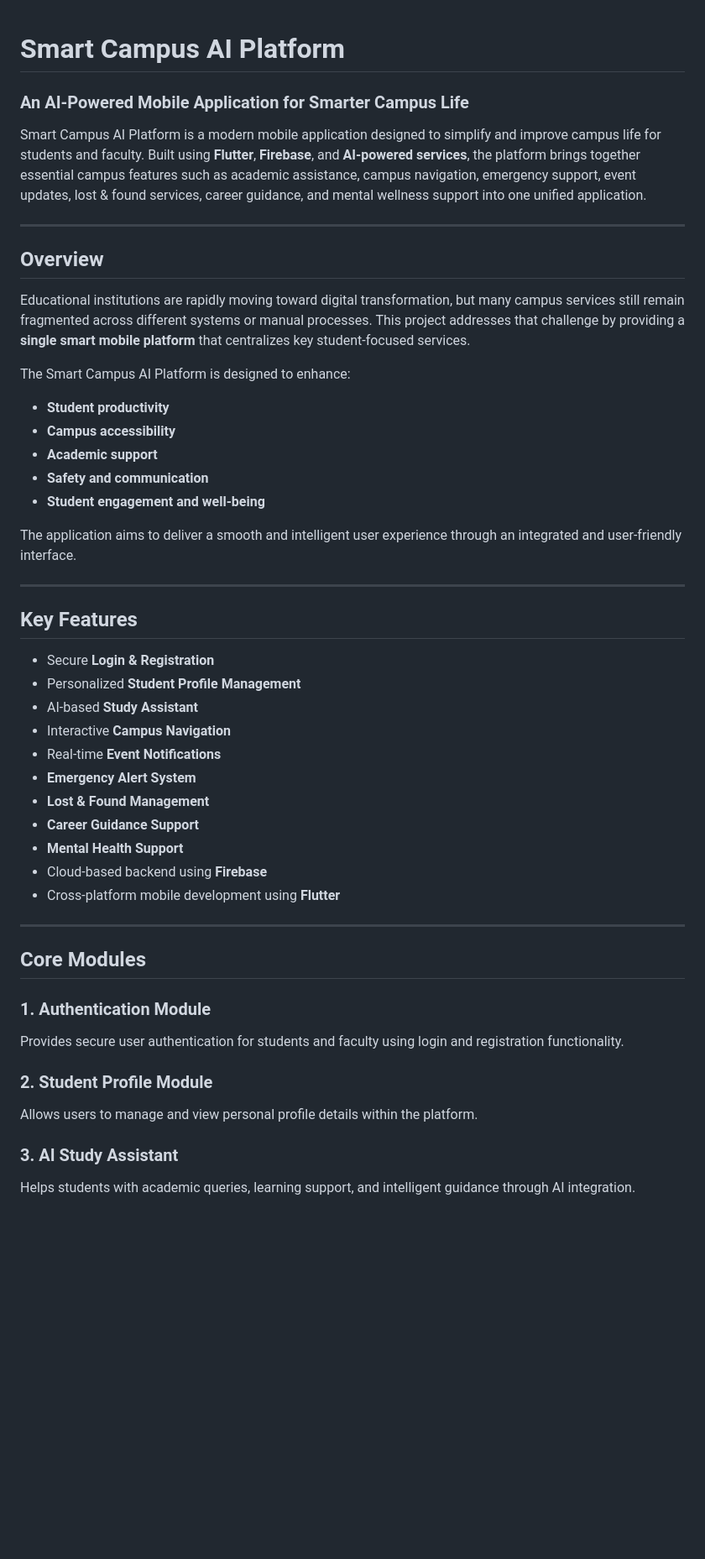
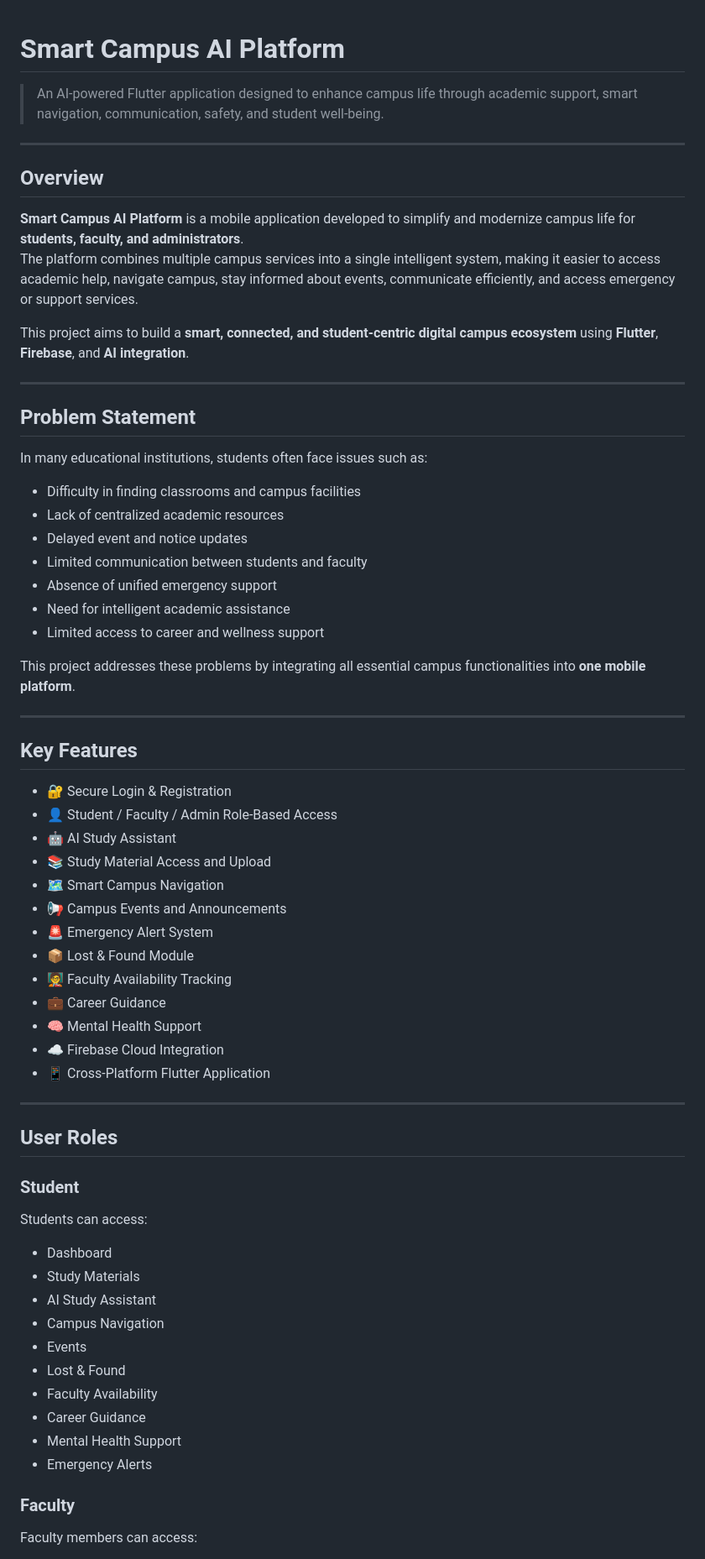
Before and after one commit to tharuni2503/Smart-Campus-AI-Platform, a Markdown page: README.md, the part around one of its changes. Shown at 84% size. GitHub-like rendering; blank space fills up the shorter version.

Commit message:
first commit
Updated the README to enhance clarity and detail about the Smart Campus AI Platform, including features, modules, and project advantages.

```diff
--- a/README.md
+++ b/README.md
@@ -1,50 +1,68 @@
 # Smart Campus AI Platform
-### An AI-Powered Mobile Application for Smarter Campus Life
 
-Smart Campus AI Platform is a modern mobile application designed to simplify and improve campus life for students and faculty. Built using **Flutter**, **Firebase**, and **AI-powered services**, the platform brings together essential campus features such as academic assistance, campus navigation, emergency support, event updates, lost & found services, career guidance, and mental wellness support into one unified application.
+> An AI-powered Flutter application designed to enhance campus life through academic support, smart navigation, communication, safety, and student well-being.
 
 ---
 
 ## Overview
 
-Educational institutions are rapidly moving toward digital transformation, but many campus services still remain fragmented across different systems or manual processes. This project addresses that challenge by providing a **single smart mobile platform** that centralizes key student-focused services.
+**Smart Campus AI Platform** is a mobile application developed to simplify and modernize campus life for **students, faculty, and administrators**.
+The platform combines multiple campus services into a single intelligent system, making it easier to access academic help, navigate campus, stay informed about events, communicate efficiently, and access emergency or support services.
 
-The Smart Campus AI Platform is designed to enhance:
+This project aims to build a **smart, connected, and student-centric digital campus ecosystem** using **Flutter**, **Firebase**, and **AI integration**.
 
-- **Student productivity**
-- **Campus accessibility**
-- **Academic support**
-- **Safety and communication**
-- **Student engagement and well-being**
+---
 
-The application aims to deliver a smooth and intelligent user experience through an integrated and user-friendly interface.
+## Problem Statement
+
+In many educational institutions, students often face issues such as:
+
+- Difficulty in finding classrooms and campus facilities
+- Lack of centralized academic resources
+- Delayed event and notice updates
+- Limited communication between students and faculty
+- Absence of unified emergency support
+- Need for intelligent academic assistance
+- Limited access to career and wellness support
+
+This project addresses these problems by integrating all essential campus functionalities into **one mobile platform**.
 
 ---
 
 ## Key Features
 
-- Secure **Login & Registration**
-- Personalized **Student Profile Management**
-- AI-based **Study Assistant**
-- Interactive **Campus Navigation**
-- Real-time **Event Notifications**
-- **Emergency Alert System**
-- **Lost & Found Management**
-- **Career Guidance Support**
-- **Mental Health Support**
-- Cloud-based backend using **Firebase**
-- Cross-platform mobile development using **Flutter**
+- 🔐 Secure Login & Registration
+- 👤 Student / Faculty / Admin Role-Based Access
+- 🤖 AI Study Assistant
+- 📚 Study Material Access and Upload
+- 🗺️ Smart Campus Navigation
+- 📢 Campus Events and Announcements
+- 🚨 Emergency Alert System
+- 📦 Lost & Found Module
+- 🧑‍🏫 Faculty Availability Tracking
+- 💼 Career Guidance
+- 🧠 Mental Health Support
+- ☁️ Firebase Cloud Integration
+- 📱 Cross-Platform Flutter Application
 
 ---
 
-## Core Modules
+## User Roles
 
-### 1. Authentication Module
-Provides secure user authentication for students and faculty using login and registration functionality.
+### Student
+Students can access:
 
-### 2. Student Profile Module
-Allows users to manage and view personal profile details within the platform.
+- Dashboard
+- Study Materials
+- AI Study Assistant
+- Campus Navigation
+- Events
+- Lost & Found
+- Faculty Availability
+- Career Guidance
+- Mental Health Support
+- Emergency Alerts
 
-### 3. AI Study Assistant
-Helps students with academic queries, learning support, and intelligent guidance through AI integration.
+### Faculty
+Faculty members can access:
 
```
Also changed, not shown: other parts of README.md (+159 -60 lines).
